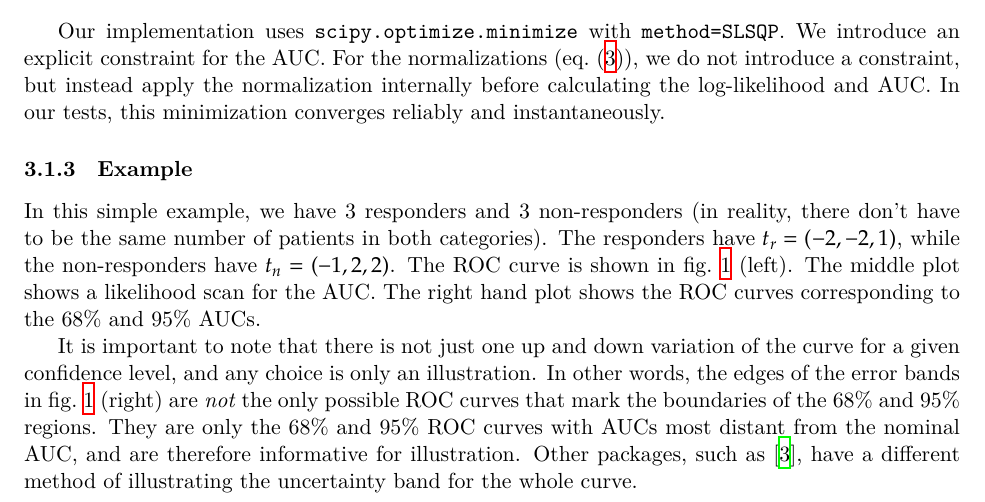
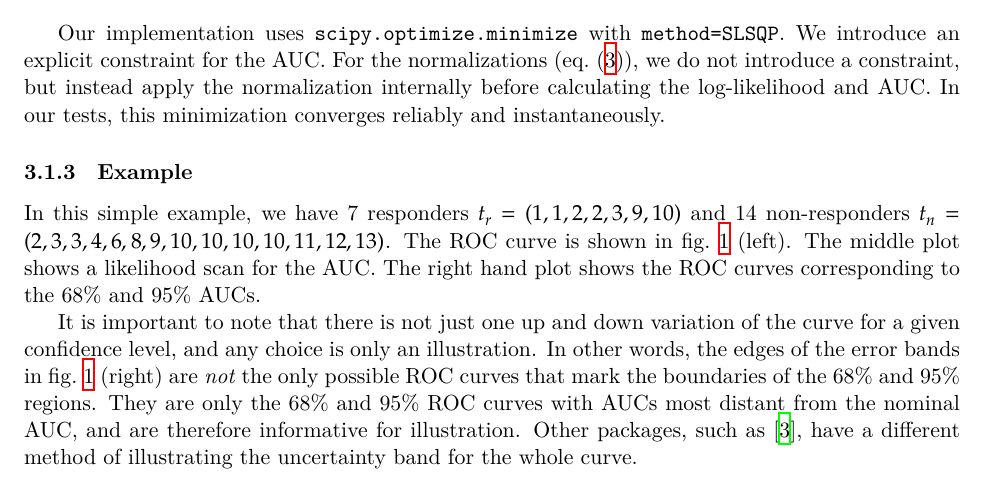
Before and after one commit to AstroPathJHU/KoMbine, a LaTeX document (docs/rocpicker.tex): part of page 3 of 8, cut so that both start at the same text. Compiled offline with XeLaTeX.

Commit message:
fix handling of diagonal lines, and more nontrivial roc curve example

```diff
--- a/docs/rocpicker.tex
+++ b/docs/rocpicker.tex
@@ -126,7 +126,7 @@ Our implementation uses \texttt{scipy.optimize.minimize} with \texttt{method=SLS
 
 \subsubsection{Example}
 
-In this simple example, we have 3 responders and 3 non-responders (in reality, there don't have to be the same number of patients in both categories).  The responders have \(t_r=(-2, -2, 1)\), while the non-responders have \(t_n=(-1, 2, 2)\).  The ROC curve is shown in \cref{fig:exampledata_discrete} (left).  The middle plot shows a likelihood scan for the AUC.  The right hand plot shows the ROC curves corresponding to the 68\% and 95\% AUCs.
+In this simple example, we have 7 responders \(t_r=(1, 1, 2, 2, 3, 9, 10)\) and 14 non-responders \(t_n=(2, 3, 3, 4, 6, 8, 9, 10, 10, 10, 10, 11, 12, 13)\).  The ROC curve is shown in \cref{fig:exampledata_discrete} (left).  The middle plot shows a likelihood scan for the AUC.  The right hand plot shows the ROC curves corresponding to the 68\% and 95\% AUCs.
 
 It is important to note that there is not just one up and down variation of the curve for a given confidence level, and any choice is only an illustration.  In other words, the edges of the error bands in \cref{fig:exampledata_discrete} (right) are \emph{not} the only possible ROC curves that mark the boundaries of the 68\% and 95\% regions.  They are only the 68\% and 95\% ROC curves with AUCs most distant from the nominal AUC, and are therefore informative for illustration.  Other packages, such as \autocite{roc_fernandez}, have a different method of illustrating the uncertainty band for the whole curve.
 
```
Also changed, not shown: 1 other file.
